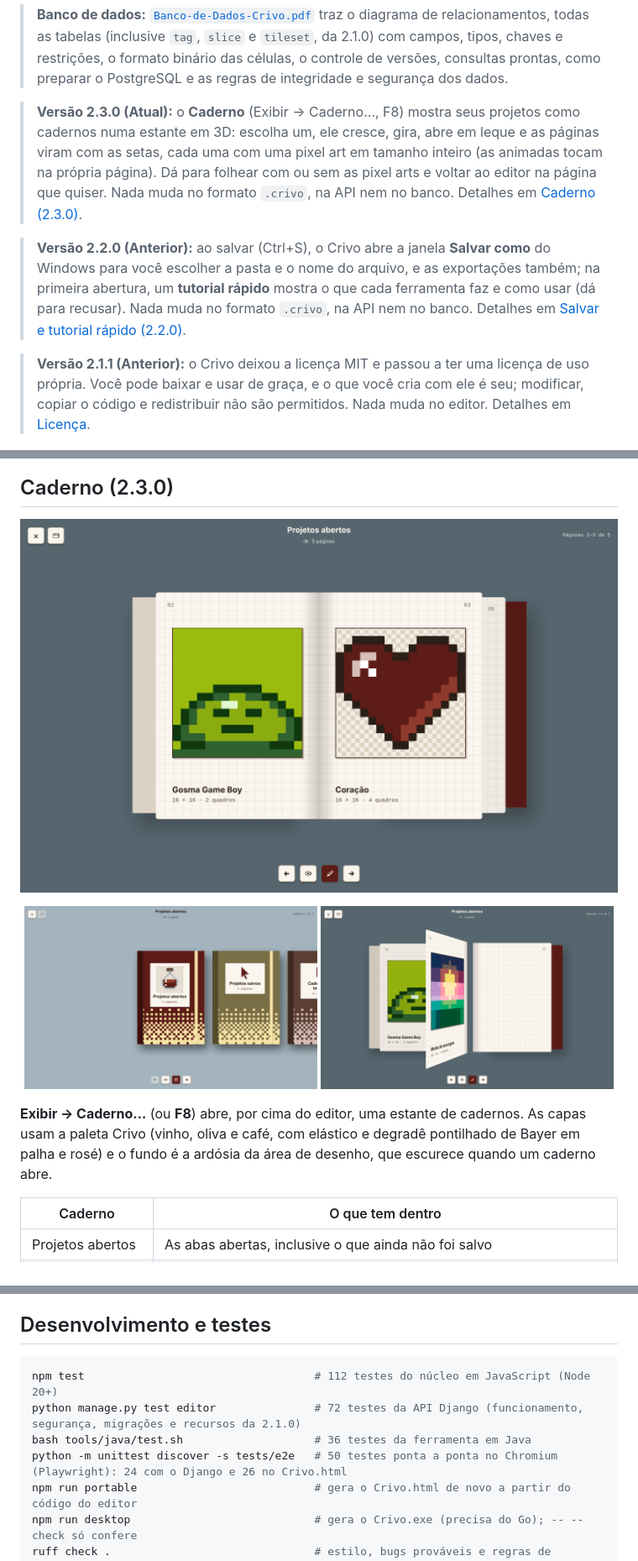
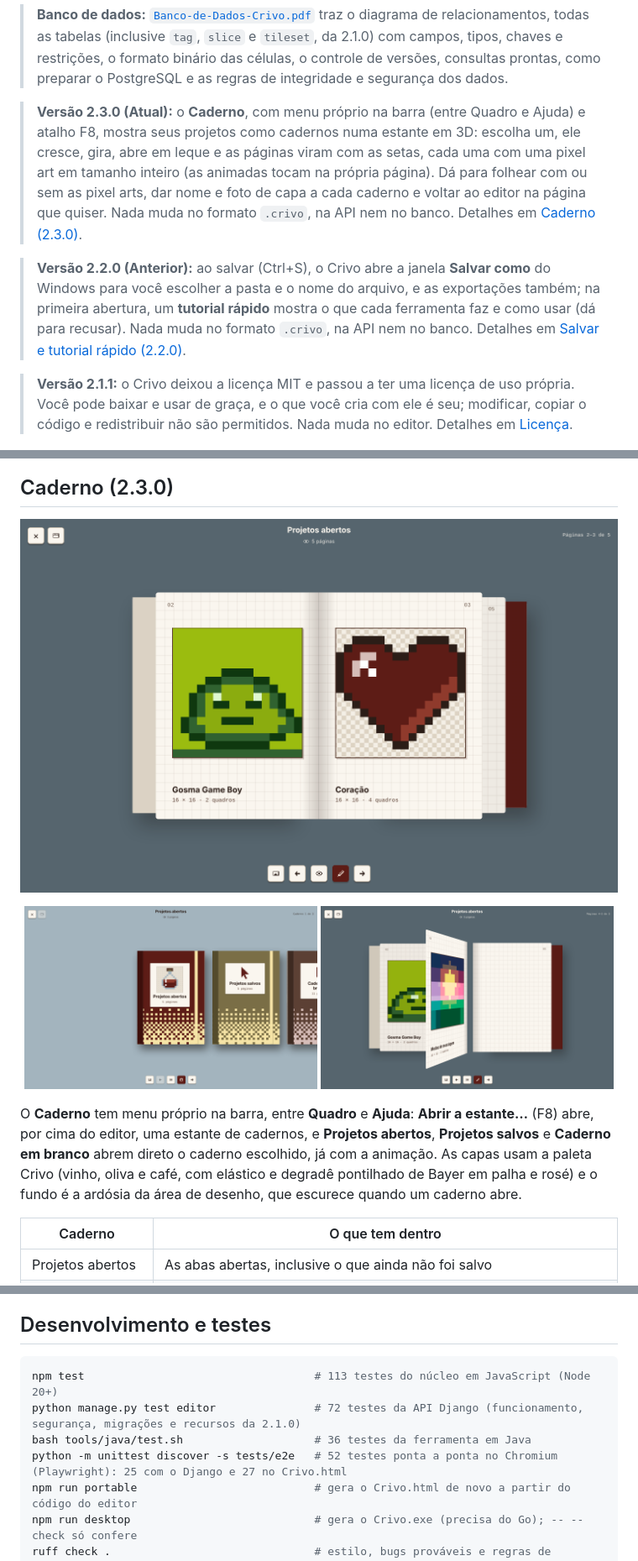
Before and after one commit to ravelroot/Pixel-Art-Matrix-Editor, a Markdown page: README.md, 3 parts joined by grey strips. Shown at 84% size. Drawn GitHub-style; pictures changed too: docs/images/tela-caderno-estante.png, docs/images/tela-caderno-virando.png, docs/images/tela-caderno.png.

Commit message:
Versão 2.3.0: Caderno

````diff
--- a/README.md
+++ b/README.md
@@ -21,11 +21,11 @@
 
 > **Banco de dados:** [`Banco-de-Dados-Crivo.pdf`](Banco-de-Dados-Crivo.pdf) traz o diagrama de relacionamentos, todas as tabelas (inclusive `tag`, `slice` e `tileset`, da 2.1.0) com campos, tipos, chaves e restrições, o formato binário das células, o controle de versões, consultas prontas, como preparar o PostgreSQL e as regras de integridade e segurança dos dados.
 
-> **Versão 2.3.0 (Atual):** o **Caderno** (Exibir → Caderno…, F8) mostra seus projetos como cadernos numa estante em 3D: escolha um, ele cresce, gira, abre em leque e as páginas viram com as setas, cada uma com uma pixel art em tamanho inteiro (as animadas tocam na própria página). Dá para folhear com ou sem as pixel arts e voltar ao editor na página que quiser. Nada muda no formato `.crivo`, na API nem no banco. Detalhes em [Caderno (2.3.0)](#caderno-230).
+> **Versão 2.3.0 (Atual):** o **Caderno**, com menu próprio na barra (entre Quadro e Ajuda) e atalho F8, mostra seus projetos como cadernos numa estante em 3D: escolha um, ele cresce, gira, abre em leque e as páginas viram com as setas, cada uma com uma pixel art em tamanho inteiro (as animadas tocam na própria página). Dá para folhear com ou sem as pixel arts, dar nome e foto de capa a cada caderno e voltar ao editor na página que quiser. Nada muda no formato `.crivo`, na API nem no banco. Detalhes em [Caderno (2.3.0)](#caderno-230).
 
 > **Versão 2.2.0 (Anterior):** ao salvar (Ctrl+S), o Crivo abre a janela **Salvar como** do Windows para você escolher a pasta e o nome do arquivo, e as exportações também; na primeira abertura, um **tutorial rápido** mostra o que cada ferramenta faz e como usar (dá para recusar). Nada muda no formato `.crivo`, na API nem no banco. Detalhes em [Salvar e tutorial rápido (2.2.0)](#salvar-e-tutorial-rápido-220).
 
-> **Versão 2.1.1 (Anterior):** o Crivo deixou a licença MIT e passou a ter uma licença de uso própria. Você pode baixar e usar de graça, e o que você cria com ele é seu; modificar, copiar o código e redistribuir não são permitidos. Nada muda no editor. Detalhes em [Licença](#licença).
+> **Versão 2.1.1:** o Crivo deixou a licença MIT e passou a ter uma licença de uso própria. Você pode baixar e usar de graça, e o que você cria com ele é seu; modificar, copiar o código e redistribuir não são permitidos. Nada muda no editor. Detalhes em [Licença](#licença).
 
 <p align="center">
   <img src="docs/images/tela-editor.png" alt="Editor com a poção de exemplo aberta, os menus da 2.1.0, a barra de abas, três camadas e a linha do tempo com quatro quadros">
@@ -71,7 +71,7 @@
   <img src="docs/images/tela-caderno-virando.png" width="49%" alt="Página virando em 3D em torno da lombada">
 </p>
 
-**Exibir → Caderno…** (ou **F8**) abre, por cima do editor, uma estante de cadernos. As capas usam a paleta Crivo (vinho, oliva e café, com elástico e degradê pontilhado de Bayer em palha e rosé) e o fundo é a ardósia da área de desenho, que escurece quando um caderno abre.
+O **Caderno** tem menu próprio na barra, entre **Quadro** e **Ajuda**: **Abrir a estante…** (F8) abre, por cima do editor, uma estante de cadernos, e **Projetos abertos**, **Projetos salvos** e **Caderno em branco** abrem direto o caderno escolhido, já com a animação. As capas usam a paleta Crivo (vinho, oliva e café, com elástico e degradê pontilhado de Bayer em palha e rosé) e o fundo é a ardósia da área de desenho, que escurece quando um caderno abre.
 
 | Caderno | O que tem dentro |
 |---|---|
@@ -554,10 +560,10 @@ Alterar o código-fonte, criar versões modificadas ou reaproveitar partes do c
 ## Desenvolvimento e testes
 
 ```bash
-npm test                                   # 112 testes do núcleo em JavaScript (Node 20+)
+npm test                                   # 113 testes do núcleo em JavaScript (Node 20+)
 python manage.py test editor               # 72 testes da API Django (funcionamento, segurança, migrações e recursos da 2.1.0)
 bash tools/java/test.sh                    # 36 testes da ferramenta em Java
-python -m unittest discover -s tests/e2e   # 50 testes ponta a ponta no Chromium (Playwright): 24 com o Django e 26 no Crivo.html
+python -m unittest discover -s tests/e2e   # 52 testes ponta a ponta no Chromium (Playwright): 25 com o Django e 27 no Crivo.html
 npm run portable                           # gera o Crivo.html de novo a partir do código do editor
 npm run desktop                            # gera o Crivo.exe (precisa do Go); -- --check só confere
 ruff check .                               # estilo, bugs prováveis e regras de segurança no Python
````
Also changed, not shown: other parts of README.md (+10 -4 lines), CHANGELOG.md (+4 -2 lines), docs/images/tela-caderno-personalizar.png (added), 12 other files.
